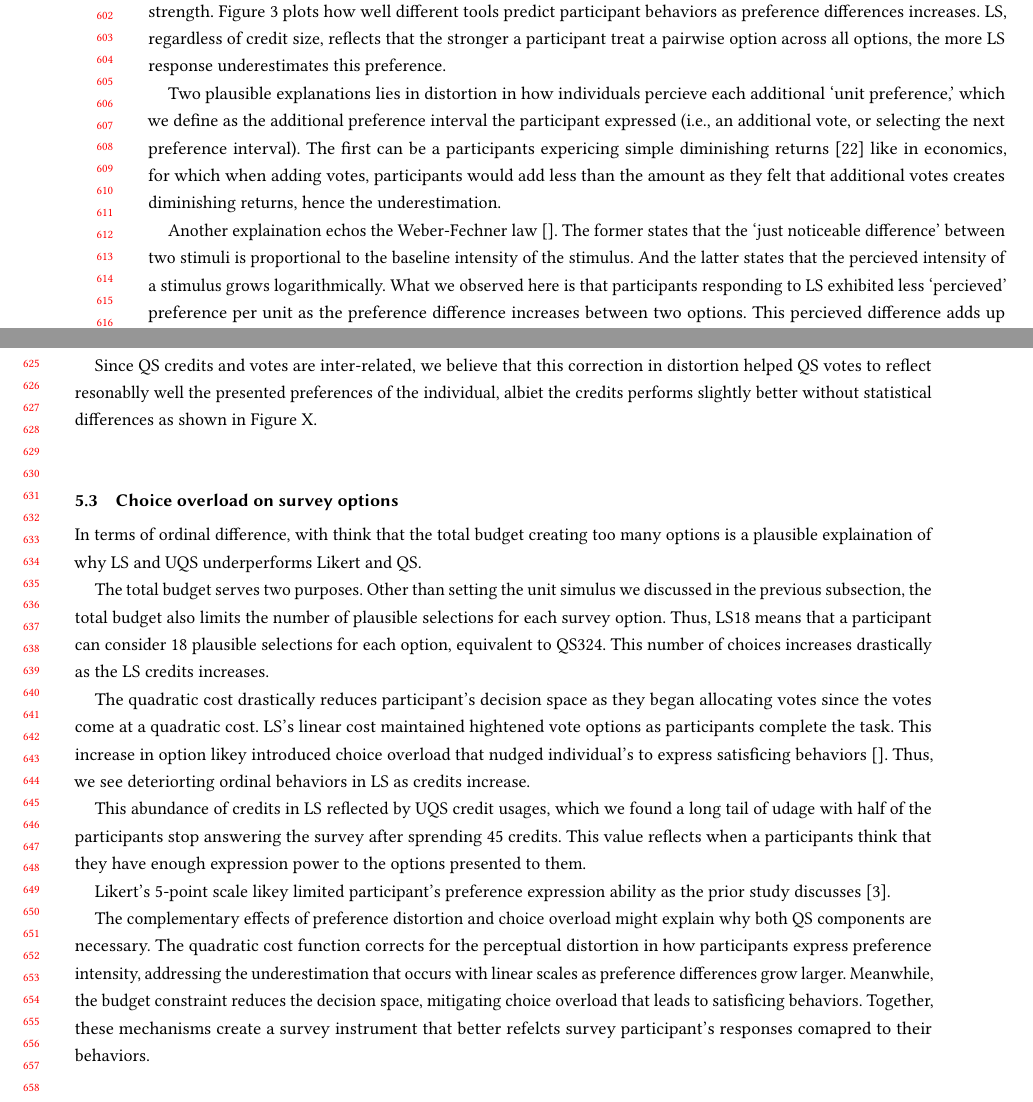
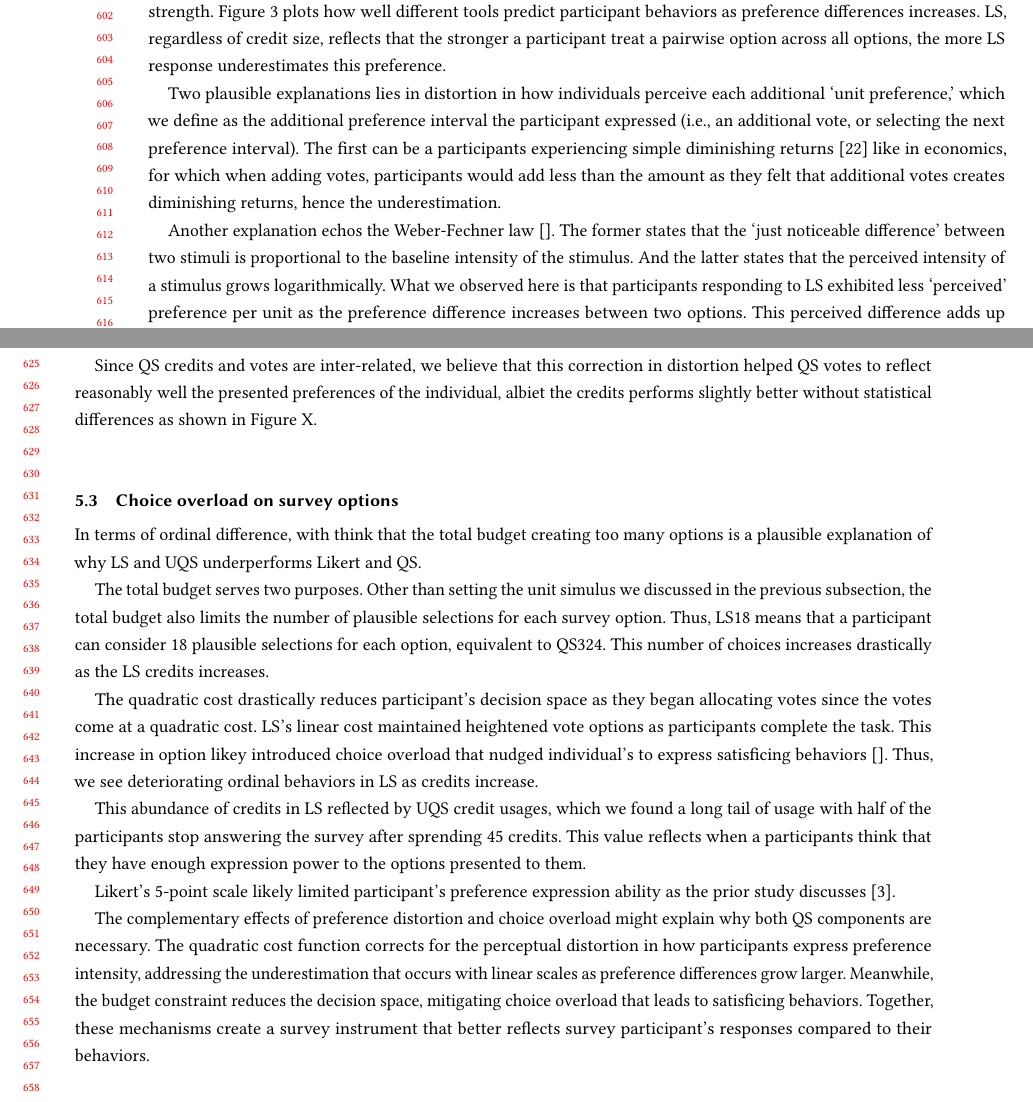
Before and after one commit to CrowdDynamicsLab/qs_mechanism_paper, a LaTeX paper (main.tex, which reads content/4_discussion.tex): two parts of pages 12 and 13 of 15, joined at a grey line, cut so that both start at the same text. Compiled offline with pdfLaTeX.

Commit message:
Updates from Overleaf

```diff
--- a/content/4_discussion.tex
+++ b/content/4_discussion.tex
@@ -19,24 +19,24 @@ Our experiments further confirm that both the quadratic cost function and the bu
 \subsection{Distortion in survey's `preference units'}
 The goal of QS aims to identify nuances among multiple options, which reflected the aim to elicit quantified differences between options. Among options, preference differences lies strong between some pairs and less among others. As discussed in~\Cref{sec:interval_measures}, QS credits and votes remain reflective of individual's behavior regardless of preference strength.~\Cref{fig:comparison} plots how well different tools predict participant behaviors as preference differences increases. LS, regardless of credit size, reflects that the stronger a participant treat a pairwise option across all options, the more LS response underestimates this preference.
 
-Two plausible explanations lies in distortion in how individuals percieve each additional `unit preference,' which we define as the additional preference interval the participant expressed (i.e., an additional vote, or selecting the next preference interval). The first can be a participants expericing simple diminishing returns~\cite{mankiwPrinciplesEconomics2018} like in economics, for which when adding votes, participants would add less than the amount as they felt that additional votes creates diminishing returns, hence the underestimation.
+Two plausible explanations lies in distortion in how individuals perceive each additional `unit preference,' which we define as the additional preference interval the participant expressed (i.e., an additional vote, or selecting the next preference interval). The first can be a participants experiencing simple diminishing returns~\cite{mankiwPrinciplesEconomics2018} like in economics, for which when adding votes, participants would add less than the amount as they felt that additional votes creates diminishing returns, hence the underestimation.
 
-Another explaination echos the Weber-Fechner law~\cite{}. The former states that the `just noticeable difference' between two stimuli is proportional to the baseline intensity of the stimulus. And the latter states that the percieved intensity of a stimulus grows logarithmically. What we observed here is that participants responding to LS exhibited less `percieved' preference per unit as the preference difference increases between two options. This percieved difference adds up to create the illusion that the survey participant had expressed enough votes as their presented preference. Early CSS validating by~\citet{dudekValidityPointAssignmentProcedure1957} cautions that participants may not recognize the nonlinear relationship between point-assignment, leading them to misjudge how much their numerical input actually reflects their intended intensity. Conversely, QS forces each additional vote cost to grow quadratically. This approach seems to corrected the underestimation since each additional `preference unit' is more costly, correcting the percieved preferences individuals experienced.
+Another explanation echos the Weber-Fechner law~\cite{}. The former states that the `just noticeable difference' between two stimuli is proportional to the baseline intensity of the stimulus. And the latter states that the perceived intensity of a stimulus grows logarithmically. What we observed here is that participants responding to LS exhibited less `perceived' preference per unit as the preference difference increases between two options. This perceived difference adds up to create the illusion that the survey participant had expressed enough votes as their presented preference. Early CSS validating by~\citet{dudekValidityPointAssignmentProcedure1957} cautions that participants may not recognize the nonlinear relationship between point-assignment, leading them to misjudge how much their numerical input actually reflects their intended intensity. Conversely, QS forces each additional vote cost to grow quadratically. This approach seems to corrected the underestimation since each additional `preference unit' is more costly, correcting the perceived preferences individuals experienced.
 
-Since QS credits and votes are inter-related, we believe that this correction in distortion helped QS votes to reflect resonablly well the presented preferences of the individual, albiet the credits performs slightly better without statistical differences as shown in Figure X.
+Since QS credits and votes are inter-related, we believe that this correction in distortion helped QS votes to reflect reasonably well the presented preferences of the individual, albiet the credits performs slightly better without statistical differences as shown in Figure X.
 
 \subsection{Choice overload on survey options}
-In terms of ordinal difference, with think that the total budget creating too many options is a plausible explaination of why LS and UQS underperforms Likert and QS.
+In terms of ordinal difference, with think that the total budget creating too many options is a plausible explanation of why LS and UQS underperforms Likert and QS.
 
 The total budget serves two purposes. Other than setting the unit simulus we discussed in the previous subsection, the total budget also limits the number of plausible selections for each survey option. Thus, LS18 means that a participant can consider 18 plausible selections for each option, equivalent to QS324. This number of choices increases drastically as the LS credits increases.
 
-The quadratic cost drastically reduces participant's decision space as they began allocating votes since the votes come at a quadratic cost. LS's linear cost maintained hightened vote options as participants complete the task. This increase in option likey introduced choice overload that nudged individual's to express satisficing behaviors~\cite{}. Thus, we see deteriorting ordinal behaviors in LS as credits increase.
+The quadratic cost drastically reduces participant's decision space as they began allocating votes since the votes come at a quadratic cost. LS's linear cost maintained heightened vote options as participants complete the task. This increase in option likey introduced choice overload that nudged individual's to express satisficing behaviors~\cite{}. Thus, we see deteriorating ordinal behaviors in LS as credits increase.
 
-This abundance of credits in LS reflected by UQS credit usages, which we found a long tail of udage with half of the participants stop answering the survey after sprending 45 credits. This value reflects when a participants think that they have enough expression power to the options presented to them.
+This abundance of credits in LS reflected by UQS credit usages, which we found a long tail of usage with half of the participants stop answering the survey after sprending 45 credits. This value reflects when a participants think that they have enough expression power to the options presented to them.
 
-Likert's 5-point scale likey limited participant's preference expression ability as the prior study discusses~\cite{chengCanShowWhat2021}.
+Likert's 5-point scale likely limited participant's preference expression ability as the prior study discusses~\cite{chengCanShowWhat2021}.
 
-The complementary effects of preference distortion and choice overload might explain why both QS components are necessary. The quadratic cost function corrects for the perceptual distortion in how participants express preference intensity, addressing the underestimation that occurs with linear scales as preference differences grow larger. Meanwhile, the budget constraint reduces the decision space, mitigating choice overload that leads to satisficing behaviors.  Together, these mechanisms create a survey instrument that better refelcts survey participant's responses comapred to their behaviors.
+The complementary effects of preference distortion and choice overload might explain why both QS components are necessary. The quadratic cost function corrects for the perceptual distortion in how participants express preference intensity, addressing the underestimation that occurs with linear scales as preference differences grow larger. Meanwhile, the budget constraint reduces the decision space, mitigating choice overload that leads to satisficing behaviors.  Together, these mechanisms create a survey instrument that better reflects survey participant's responses compared to their behaviors.
 
 
 \subsection{Takeaway for practitioners}
```
Also changed, not shown: content/1_related_works.tex (+3 -3 lines), content/2_experiment.tex (+1 -1 lines), content/4_discussion.tex (36 more changed lines).
